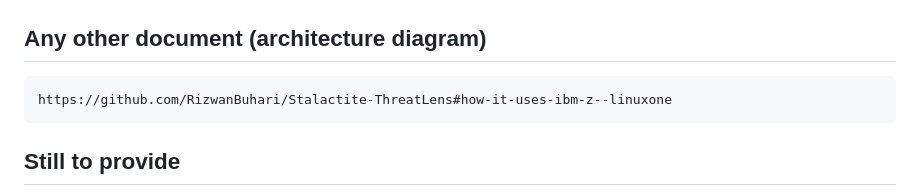
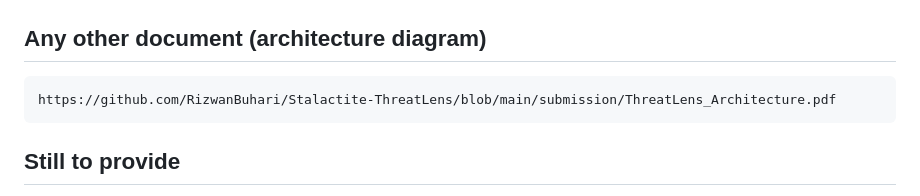
Before and after one commit to RizwanBuhari/Stalactite-ThreatLens, a Markdown page: docs/SUBMISSION.md, the part around the change. Rendered like a GitHub page.

````diff
--- a/docs/SUBMISSION.md
+++ b/docs/SUBMISSION.md
@@ -37,7 +37,7 @@ Full list: https://github.com/RizwanBuhari/Stalactite-ThreatLens#open-source-res
 
 ## Any other document (architecture diagram)
 ```
-https://github.com/RizwanBuhari/Stalactite-ThreatLens#how-it-uses-ibm-z--linuxone
+https://github.com/RizwanBuhari/Stalactite-ThreatLens/blob/main/submission/ThreatLens_Architecture.pdf
 ```
 
 ## Still to provide
````
Also changed, not shown: README.md (+10 -0 lines), docs/PITCH.md (+3 -3 lines), docs/screenshots/analyze.png, docs/screenshots/evaluation.png, docs/screenshots/review-queue.png, 2 other files.
